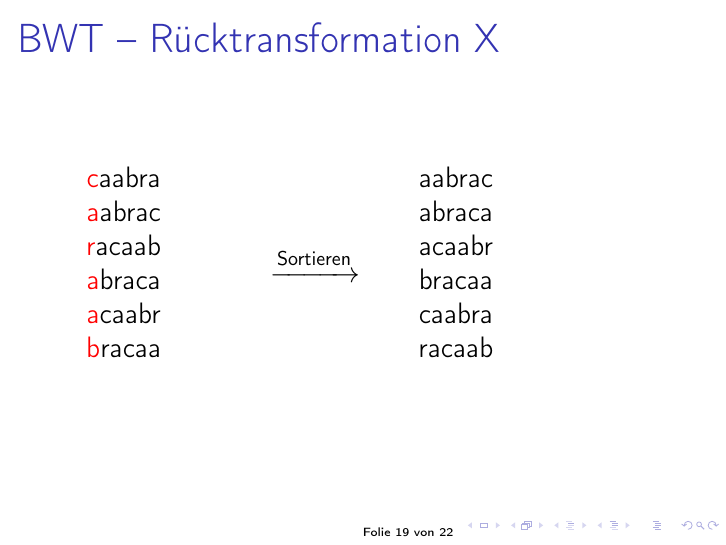
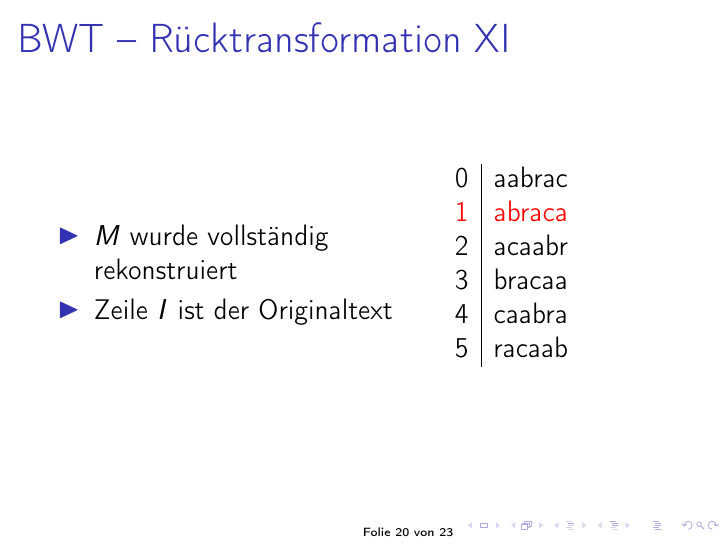
Before and after one commit to ulikoehler/Proseminar, LaTeX slides (Vortrag/pres.tex): page 19 of 22 before the commit and page 20 of 23 after it. Compiled offline with pdfLaTeX.

Commit message:
Finished backtransformation

```diff
--- a/Vortrag/pres.tex
+++ b/Vortrag/pres.tex
@@ -344,6 +344,24 @@ Folie \insertframenumber{} von \inserttotalframenumber\hspace{8mm}
     racaab
   \end{tabular}
 \end{columns}
+\framebreak
+\begin{columns}
+\column{0.6\textwidth}
+\begin{itemize}
+ \item $M$ wurde vollständig rekonstruiert
+ \item Zeile $I$ ist der Originaltext
+\end{itemize}
+\column{0.4\textwidth}
+\begin{tabular}{c|T}
+    0 & aabrac \\
+    {\color{red}1} & {\color{red}abraca}\\
+    2 & acaabr \\
+    3 & bracaa \\
+    4 & caabra \\
+    5 & racaab
+\end{tabular}
+\end{columns}
+
 \end{frame}
 %%%%%% Problems and solutions
 \subsection{Probleme der BWT}
```
